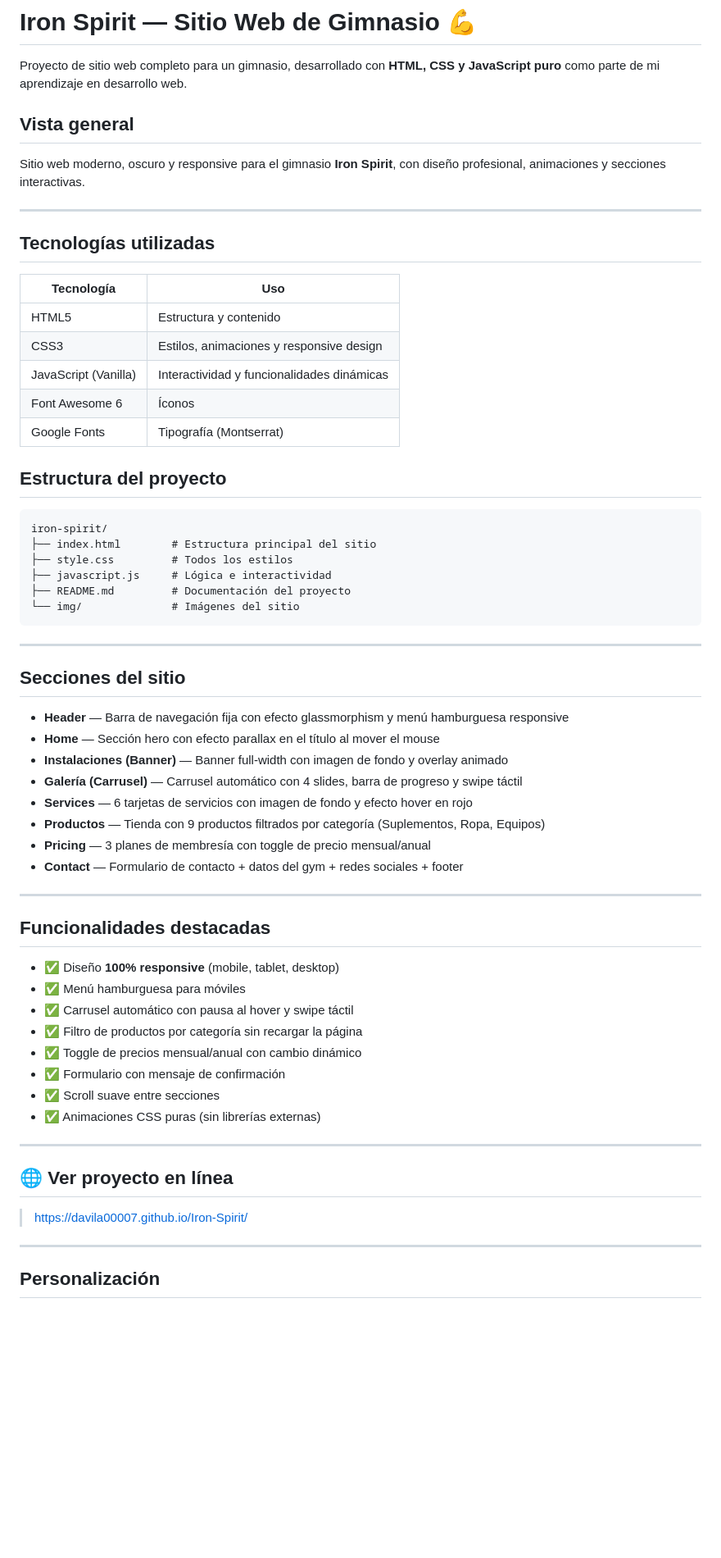
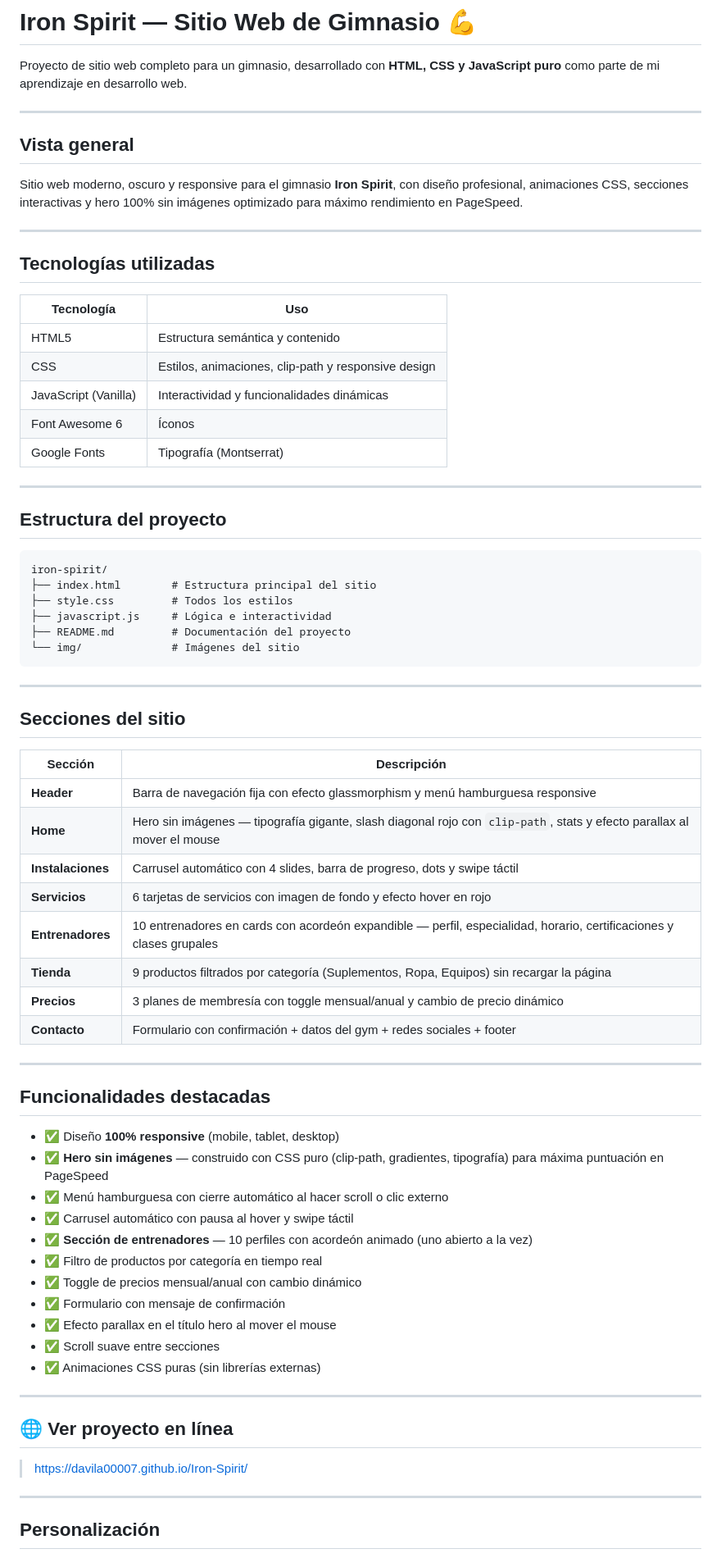
Before and after one commit to Davila00007/Iron-Spirit, a Markdown page: README.md, the part around one of its changes. Shown at 82% size. Drawn GitHub-style; blank space fills up the shorter version.

Commit message:
feat: update

```diff
--- a/README.md
+++ b/README.md
@@ -2,9 +2,11 @@
 
 Proyecto de sitio web completo para un gimnasio, desarrollado con **HTML, CSS y JavaScript puro** como parte de mi aprendizaje en desarrollo web.
 
+---
+
 ##  Vista general
 
-Sitio web moderno, oscuro y responsive para el gimnasio **Iron Spirit**, con diseño profesional, animaciones y secciones interactivas.
+Sitio web moderno, oscuro y responsive para el gimnasio **Iron Spirit**, con diseño profesional, animaciones CSS, secciones interactivas y hero 100% sin imágenes optimizado para máximo rendimiento en PageSpeed.
 
 ---
 
@@ -12,12 +14,13 @@ Sitio web moderno, oscuro y responsive para el gimnasio **Iron Spirit**, con dis
 
 | Tecnología | Uso |
 |---|---|
-| HTML5 | Estructura y contenido |
-| CSS3 | Estilos, animaciones y responsive design |
+| HTML5 | Estructura semántica y contenido |
+| CSS | Estilos, animaciones, clip-path y responsive design |
 | JavaScript (Vanilla) | Interactividad y funcionalidades dinámicas |
 | Font Awesome 6 | Íconos |
 | Google Fonts | Tipografía (Montserrat) |
 
+---
 
 ##  Estructura del proyecto
 
@@ -34,25 +37,30 @@ iron-spirit/
 
 ##  Secciones del sitio
 
-- **Header** — Barra de navegación fija con efecto glassmorphism y menú hamburguesa responsive
-- **Home** — Sección hero con efecto parallax en el título al mover el mouse
-- **Instalaciones (Banner)** — Banner full-width con imagen de fondo y overlay animado
-- **Galería (Carrusel)** — Carrusel automático con 4 slides, barra de progreso y swipe táctil
-- **Services** — 6 tarjetas de servicios con imagen de fondo y efecto hover en rojo
-- **Productos** — Tienda con 9 productos filtrados por categoría (Suplementos, Ropa, Equipos)
-- **Pricing** — 3 planes de membresía con toggle de precio mensual/anual
-- **Contact** — Formulario de contacto + datos del gym + redes sociales + footer
+| Sección | Descripción |
+|---|---|
+| **Header** | Barra de navegación fija con efecto glassmorphism y menú hamburguesa responsive |
+| **Home** | Hero sin imágenes — tipografía gigante, slash diagonal rojo con `clip-path`, stats y efecto parallax al mover el mouse |
+| **Instalaciones** | Carrusel automático con 4 slides, barra de progreso, dots y swipe táctil |
+| **Servicios** | 6 tarjetas de servicios con imagen de fondo y efecto hover en rojo |
+| **Entrenadores** | 10 entrenadores en cards con acordeón expandible — perfil, especialidad, horario, certificaciones y clases grupales |
+| **Tienda** | 9 productos filtrados por categoría (Suplementos, Ropa, Equipos) sin recargar la página |
+| **Precios** | 3 planes de membresía con toggle mensual/anual y cambio de precio dinámico |
+| **Contacto** | Formulario con confirmación + datos del gym + redes sociales + footer |
 
 ---
 
 ##  Funcionalidades destacadas
 
 - ✅ Diseño **100% responsive** (mobile, tablet, desktop)
-- ✅ Menú hamburguesa para móviles
+- ✅ **Hero sin imágenes** — construido con CSS puro (clip-path, gradientes, tipografía) para máxima puntuación en PageSpeed
+- ✅ Menú hamburguesa con cierre automático al hacer scroll o clic externo
 - ✅ Carrusel automático con pausa al hover y swipe táctil
-- ✅ Filtro de productos por categoría sin recargar la página
+- ✅ **Sección de entrenadores** — 10 perfiles con acordeón animado (uno abierto a la vez)
+- ✅ Filtro de productos por categoría en tiempo real
 - ✅ Toggle de precios mensual/anual con cambio dinámico
 - ✅ Formulario con mensaje de confirmación
+- ✅ Efecto parallax en el título hero al mover el mouse
 - ✅ Scroll suave entre secciones
 - ✅ Animaciones CSS puras (sin librerías externas)
 
@@ -60,7 +68,8 @@ iron-spirit/
 
 ##  🌐 Ver proyecto en línea
 
->https://davila00007.github.io/Iron-Spirit/
+> https://davila00007.github.io/Iron-Spirit/
+
 ---
 
 ##  Personalización
```
Also changed, not shown: other parts of README.md (+24 -7 lines).
